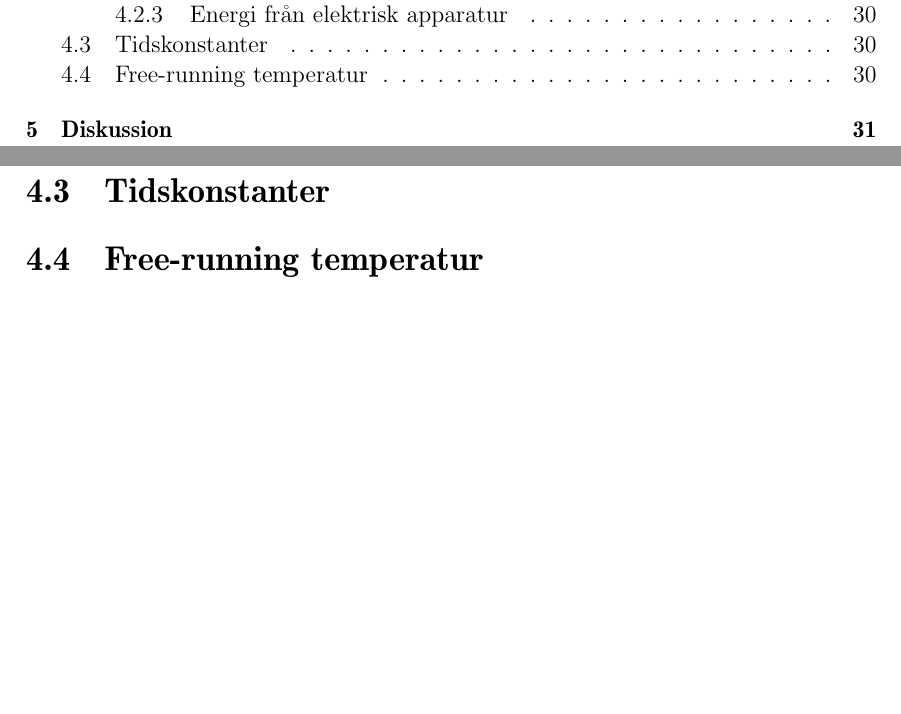
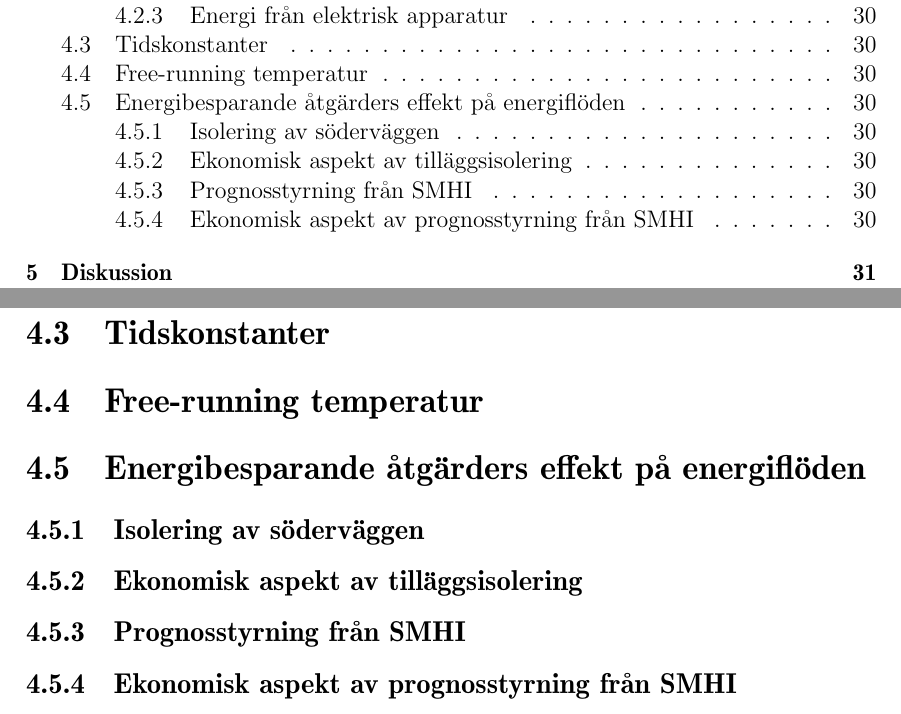
Before and after one commit to danstaby/stabilisera-temperatur, a LaTeX document (report/report.tex, which reads report/sections/insulationsouth.tex, report/sections/insulationsoutheconomy.tex, report/sections/prognosis.tex): two parts of pages 7 and 38 of 46, joined at a grey line, cut so that both start at the same text, the shorter picture padded with empty space. Compiled offline with pdfLaTeX.

Commit message:
Developed structure of result chapter

```diff
--- /dev/null
+++ b/report/sections/insulationsouth.tex
@@ -0,0 +1 @@
+\subsection{Isolering av söderväggen}
--- /dev/null
+++ b/report/sections/insulationsoutheconomy.tex
@@ -0,0 +1 @@
+\subsection{Ekonomisk aspekt av tilläggsisolering}
--- /dev/null
+++ b/report/sections/prognosis.tex
@@ -0,0 +1 @@
+\subsection{Prognosstyrning från SMHI}
--- /dev/null
+++ b/report/sections/prognosiseconomy.tex
@@ -0,0 +1 @@
+\subsection{Ekonomisk aspekt av prognosstyrning från SMHI}
--- /dev/null
+++ b/report/sections/resulteconomy.tex
@@ -0,0 +1,9 @@
+\section{Energibesparande åtgärders effekt på energiflöden}
+
+\input{sections/insulationsouth}
+
+\input{sections/insulationsoutheconomy}
+
+\input{sections/prognosis}
+
+\input{sections/prognosiseconomy}
```
Also changed, not shown: report/sections/results.tex (+2 -0 lines).
